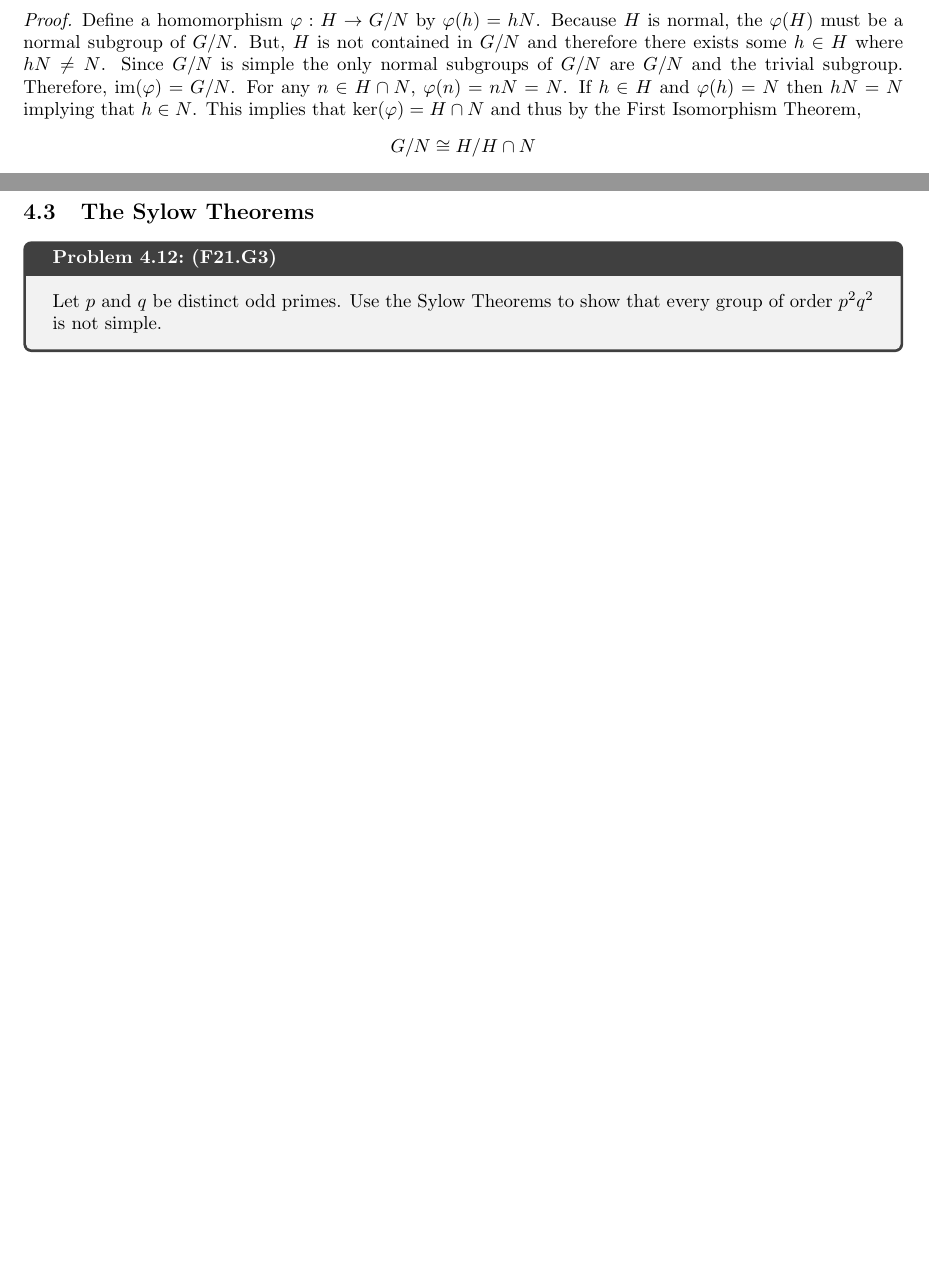
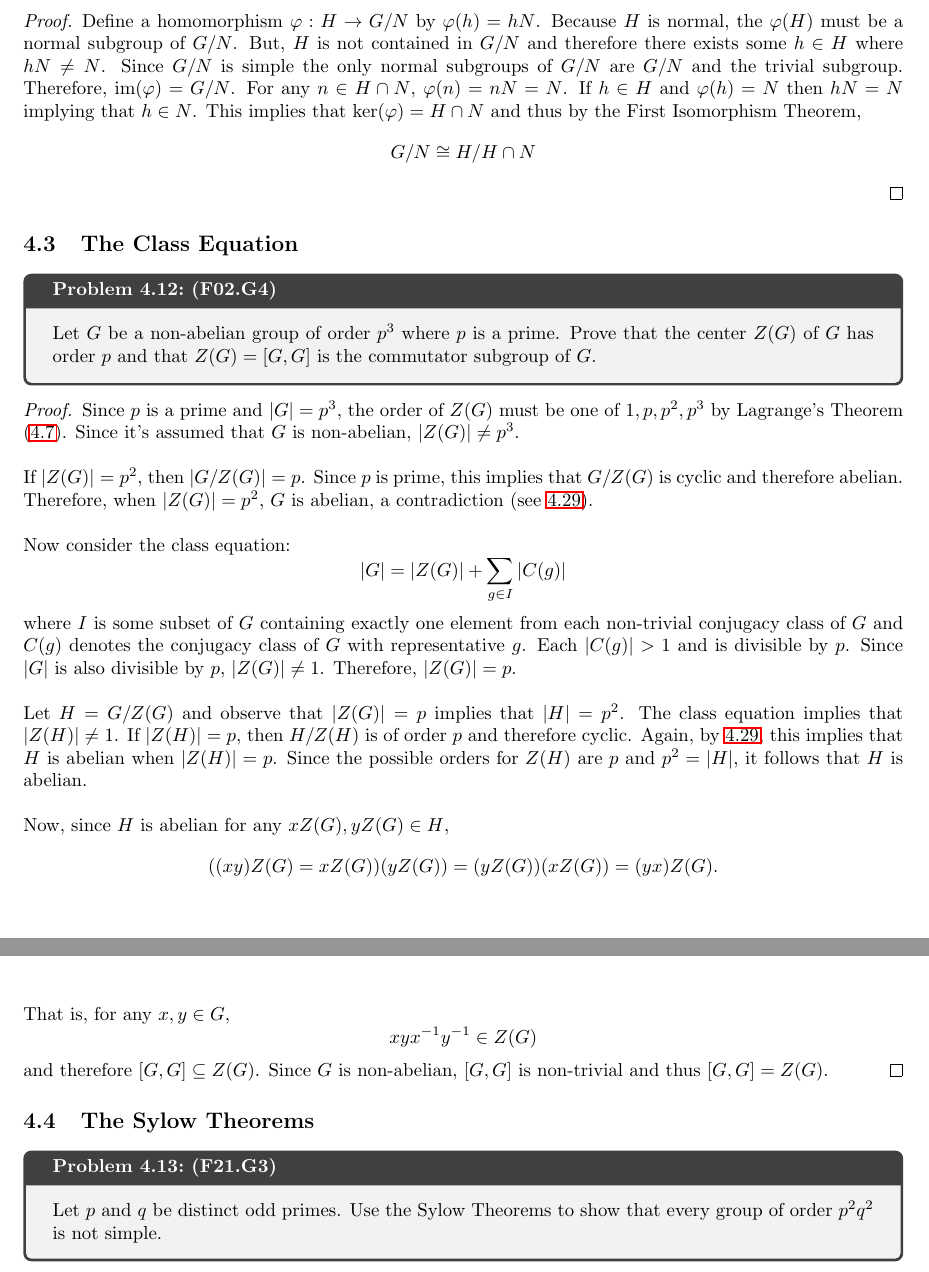
Before and after one commit to sarahm317/AlgebraQual, a LaTeX document (AlgebraQualSolutions.tex, which reads Sections/Groups/ClassEq.tex): two parts of pages 10 and 14 of 53 before the commit and two parts of pages 14 and 15 of 53 after it, joined at a grey line, cut so that both start at the same text, the shorter picture padded with empty space. Compiled offline with LaTeX, dvips and Ghostscript.

Commit message:
Solution to F02

```diff
--- /dev/null
+++ b/Sections/Groups/ClassEq.tex
@@ -0,0 +1,29 @@
+\documentclass[../../AlgebraQualSolutions.tex]{subfiles}
+
+\begin{document}
+
+\subsection{The Class Equation}
+
+\begin{prob}{(F02.G4)}{F02.G4}
+    Let $G$ be a non-abelian group of order $p^3$ where $p$ is a prime. Prove that the center $Z(G)$ of $G$ has order $p$ and that $Z(G) = [G,G]$ is the commutator subgroup of $G$.
+\end{prob}
+
+\begin{proof}
+    Since $p$ is a prime and $|G| = p^3$, the order of $Z(G)$ must be one of $1,p,p^2,p^3$ by Lagrange's Theorem (\ref{prob:F12.G3}). Since it's assumed that $G$ is non-abelian, $|Z(G)|\neq p^3$.\\
+
+    If $|Z(G)| = p^2$, then $|G/Z(G)| = p$. Since $p$ is prime, this implies that $G/Z(G)$ is cyclic and therefore abelian. Therefore, when $|Z(G)| = p^2$, $G$ is abelian, a contradiction (see \ref{prob:S20.G1}).\\
+
+    Now consider the class equation:
+        \[|G| = |Z(G)| + \sum_{g \in I}|C(g)|\]
+    where $I$ is some subset of $G$ containing exactly one element from each non-trivial conjugacy class of $G$ and $C(g)$ denotes the conjugacy class of $G$ with representative $g$. Each $|C(g)|> 1$ and is divisible by $p$. Since $|G|$ is also divisible by $p$, $|Z(G)| \neq 1$. Therefore, $|Z(G)| = p$.\\
+
+    Let $H = G/Z(G)$ and observe that $|Z(G)| = p$ implies that $|H| = p^2$. The class equation implies that $|Z(H)| \neq 1$. If $|Z(H)| = p$, then $H/Z(H)$ is of order $p$ and therefore cyclic. Again, by \ref{prob:S20.G1}, this implies that $H$ is abelian when $|Z(H)| = p$. Since the possible orders for $Z(H)$ are $p$ and $p^2 = |H|$, it follows that $H$ is abelian.\\
+
+    Now, since $H$ is abelian for any $xZ(G),yZ(G) \in H$,
+        \[((xy)Z(G) = xZ(G))(yZ(G)) = (yZ(G))(xZ(G)) = (yx)Z(G).\]
+    That is, for any $x,y \in G$,
+        \[xyx\inv y\inv \in Z(G)\]
+    and therefore $[G,G] \sq Z(G)$. Since $G$ is non-abelian, $[G,G]$ is non-trivial and thus $[G,G] = Z(G)$.
+\end{proof}
+
+\end{document}
```
Also changed, not shown: AlgebraQualSolutions.tex (+11 -2 lines), AlgebraQualSolutions.pdf.
